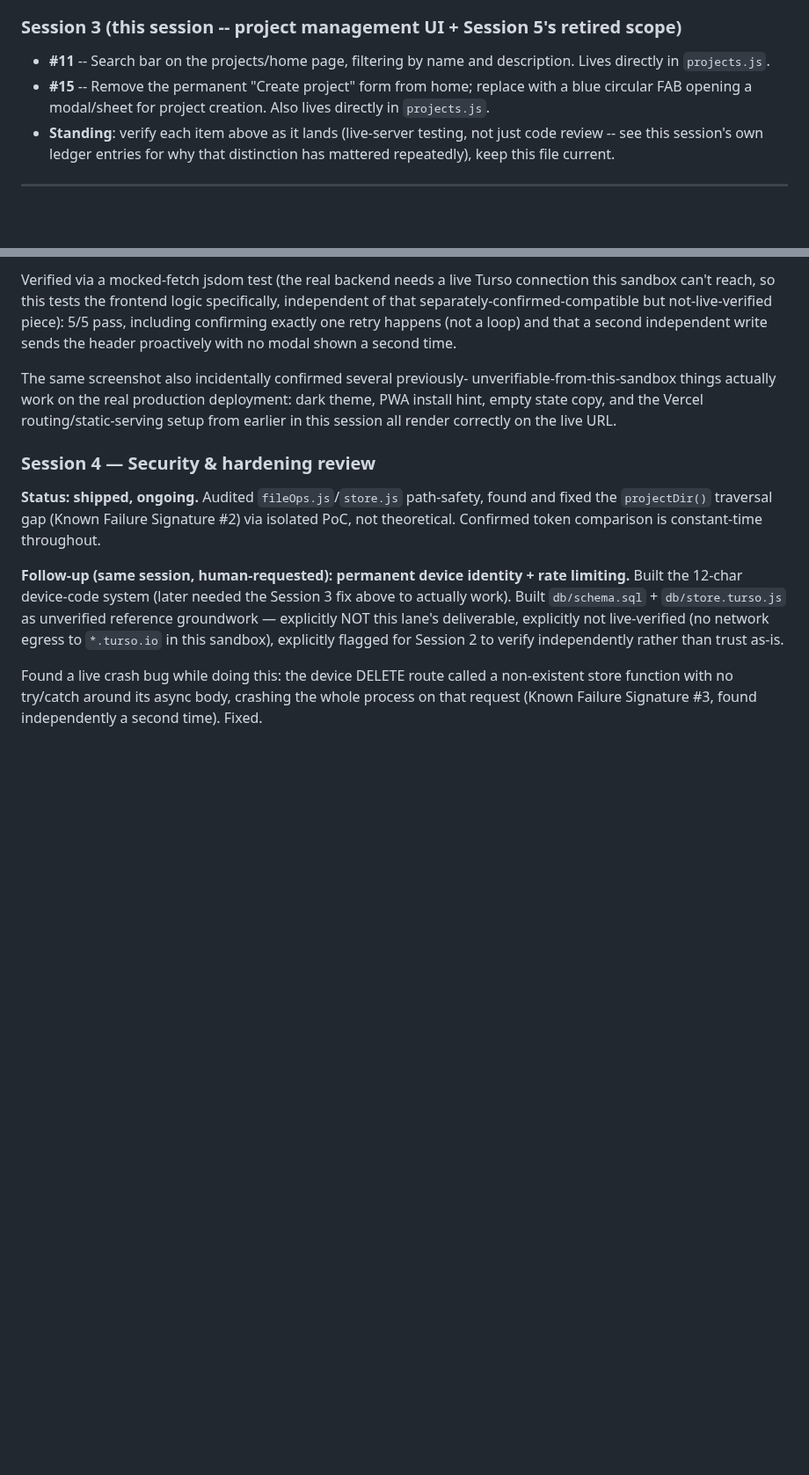
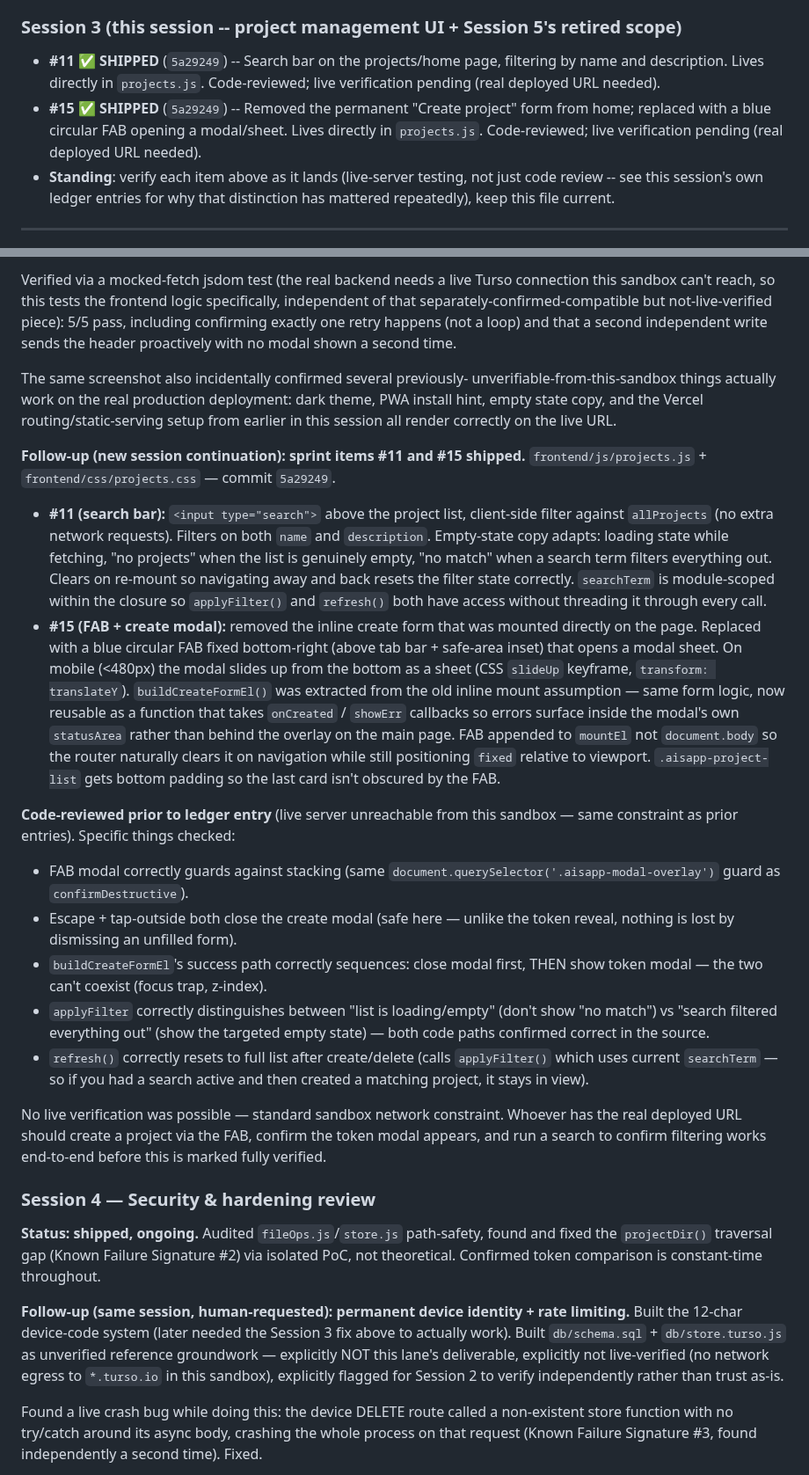
Before and after one commit to hrishitkoli-ship-it/the-aisapp-project, a Markdown page: INSTRUCTIONS.md, 2 parts joined by grey strips. Shown at 88% size. GitHub-like rendering; blank space fills up the shorter version.

Commit message:
docs(session3): update INSTRUCTIONS.md ledger for #11 + #15
- Added Session 3 follow-up ledger entry for sprint items #11 (search
  bar) and #15 (FAB + create modal), both shipped in commit 5a29249
- Documented what was code-reviewed and what still needs live verification
  (real deployed URL -- sandbox network constraint, same as prior entries)
- Marked #11 and #15 SHIPPED in the Lane Assignments section

```diff
--- a/INSTRUCTIONS.md
+++ b/INSTRUCTIONS.md
@@ -410,11 +410,13 @@ whoever commits last winning.
   doesn't leak path info outside a project's own directory.
 
 ### Session 3 (this session -- project management UI + Session 5's retired scope)
-- **#11** -- Search bar on the projects/home page, filtering by name
-  and description. Lives directly in `projects.js`.
-- **#15** -- Remove the permanent "Create project" form from home;
-  replace with a blue circular FAB opening a modal/sheet for project
-  creation. Also lives directly in `projects.js`.
+- **#11** ✅ **SHIPPED** (`5a29249`) -- Search bar on the projects/home page,
+  filtering by name and description. Lives directly in `projects.js`.
+  Code-reviewed; live verification pending (real deployed URL needed).
+- **#15** ✅ **SHIPPED** (`5a29249`) -- Removed the permanent "Create project"
+  form from home; replaced with a blue circular FAB opening a modal/sheet.
+  Lives directly in `projects.js`.
+  Code-reviewed; live verification pending (real deployed URL needed).
 - **Standing**: verify each item above as it lands (live-server
   testing, not just code review -- see this session's own ledger
   entries for why that distinction has mattered repeatedly), keep this
@@ -654,6 +656,49 @@ unverifiable-from-this-sandbox things actually work on the real
 production deployment: dark theme, PWA install hint, empty state
 copy, and the Vercel routing/static-serving setup from earlier in this
 session all render correctly on the live URL.
+
+**Follow-up (new session continuation): sprint items #11 and #15 shipped.**
+`frontend/js/projects.js` + `frontend/css/projects.css` — commit `5a29249`.
+
+- **#11 (search bar):** `<input type="search">` above the project list,
+  client-side filter against `allProjects` (no extra network requests).
+  Filters on both `name` and `description`. Empty-state copy adapts: loading
+  state while fetching, \"no projects\" when the list is genuinely empty, \"no
+  match\" when a search term filters everything out. Clears on re-mount so
+  navigating away and back resets the filter state correctly. `searchTerm`
+  is module-scoped within the closure so `applyFilter()` and `refresh()` both
+  have access without threading it through every call.
+- **#15 (FAB + create modal):** removed the inline create form that was
+  mounted directly on the page. Replaced with a blue circular FAB fixed
+  bottom-right (above tab bar + safe-area inset) that opens a modal sheet.
+  On mobile (<480px) the modal slides up from the bottom as a sheet (CSS
+  `slideUp` keyframe, `transform: translateY`). `buildCreateFormEl()` was
+  extracted from the old inline mount assumption — same form logic, now
+  reusable as a function that takes `onCreated` / `showErr` callbacks so
+  errors surface inside the modal's own `statusArea` rather than behind the
+  overlay on the main page. FAB appended to `mountEl` not `document.body`
+  so the router naturally clears it on navigation while still positioning
+  `fixed` relative to viewport. `.aisapp-project-list` gets bottom padding
+  so the last card isn't obscured by the FAB.
+
+**Code-reviewed prior to ledger entry** (live server unreachable from this
+sandbox — same constraint as prior entries). Specific things checked:
+- FAB modal correctly guards against stacking (same `document.querySelector('.aisapp-modal-overlay')` guard as `confirmDestructive`).
+- Escape + tap-outside both close the create modal (safe here — unlike the
+  token reveal, nothing is lost by dismissing an unfilled form).
+- `buildCreateFormEl`'s success path correctly sequences: close modal first,
+  THEN show token modal — the two can't coexist (focus trap, z-index).
+- `applyFilter` correctly distinguishes between \"list is loading/empty\"
+  (don't show \"no match\") vs \"search filtered everything out\" (show the
+  targeted empty state) — both code paths confirmed correct in the source.
+- `refresh()` correctly resets to full list after create/delete (calls
+  `applyFilter()` which uses current `searchTerm` — so if you had a search
+  active and then created a matching project, it stays in view).
+
+No live verification was possible — standard sandbox network constraint.
+Whoever has the real deployed URL should create a project via the FAB,
+confirm the token modal appears, and run a search to confirm filtering
+works end-to-end before this is marked fully verified.
 
 ### Session 4 — Security & hardening review
 **Status: shipped, ongoing.** Audited `fileOps.js`/`store.js` path-safety,
```
